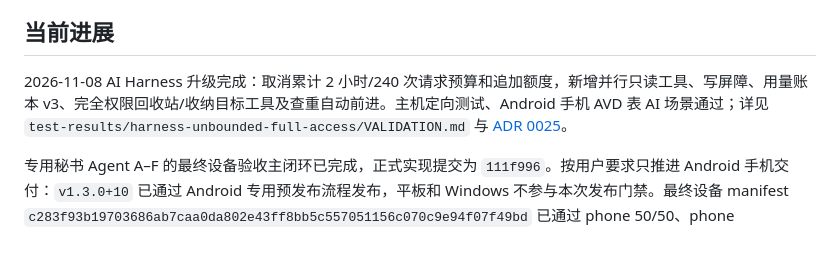
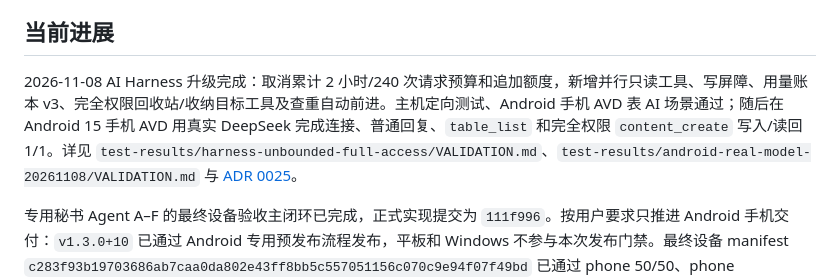
Before and after one commit to YuanFangCH/personal-ai-inbox, a Markdown page: README.md, the part around the change. Drawn GitHub-style; blank space fills up the shorter version.

Commit message:
docs(agent): record android real model validation

```diff
--- a/README.md
+++ b/README.md
@@ -33,7 +33,7 @@ Android 手机 `v1.3.0` 预览版已发布，使用 `phone-v1.3.0` 标签，只
 
 ## 当前进展
 
-2026-11-08 AI Harness 升级完成：取消累计 2 小时/240 次请求预算和追加额度，新增并行只读工具、写屏障、用量账本 v3、完全权限回收站/收纳目标工具及查重自动前进。主机定向测试、Android 手机 AVD 表 AI 场景通过；详见 `test-results/harness-unbounded-full-access/VALIDATION.md` 与 [ADR 0025](docs/adr/0025-unbounded-flutter-agent-harness.md)。
+2026-11-08 AI Harness 升级完成：取消累计 2 小时/240 次请求预算和追加额度，新增并行只读工具、写屏障、用量账本 v3、完全权限回收站/收纳目标工具及查重自动前进。主机定向测试、Android 手机 AVD 表 AI 场景通过；随后在 Android 15 手机 AVD 用真实 DeepSeek 完成连接、普通回复、`table_list` 和完全权限 `content_create` 写入/读回 1/1。详见 `test-results/harness-unbounded-full-access/VALIDATION.md`、`test-results/android-real-model-20261108/VALIDATION.md` 与 [ADR 0025](docs/adr/0025-unbounded-flutter-agent-harness.md)。
 
 专用秘书 Agent A–F 的最终设备验收主闭环已完成，正式实现提交为 `111f996`。按用户要求只推进 Android 手机交付：`v1.3.0+10` 已通过 Android 专用预发布流程发布，平板和 Windows 不参与本次发布门禁。最终设备 manifest `c283f93b19703686ab7caa0da802e43ff8bb5c557051156c070c9e94f07f49bd` 已通过 phone 50/50、phone A31/A32/A33 和 900 秒生产业务长测，47 条唯一写入与回执核对通过；公开 APK 的哈希、长期签名、版本、API 和权限已复核。A01–A30、A34–A35 的遗留主机组合延期。详见 [RM_HANDOFF.md](RM_HANDOFF.md)、[v1.3.0 发行说明](docs/releases/v1.3.0.md) 和[发布验证](test-results/phone-release-v1.3.0/VALIDATION.md)。
 
```
Also changed, not shown: RM_HANDOFF.md (+9 -0 lines).
